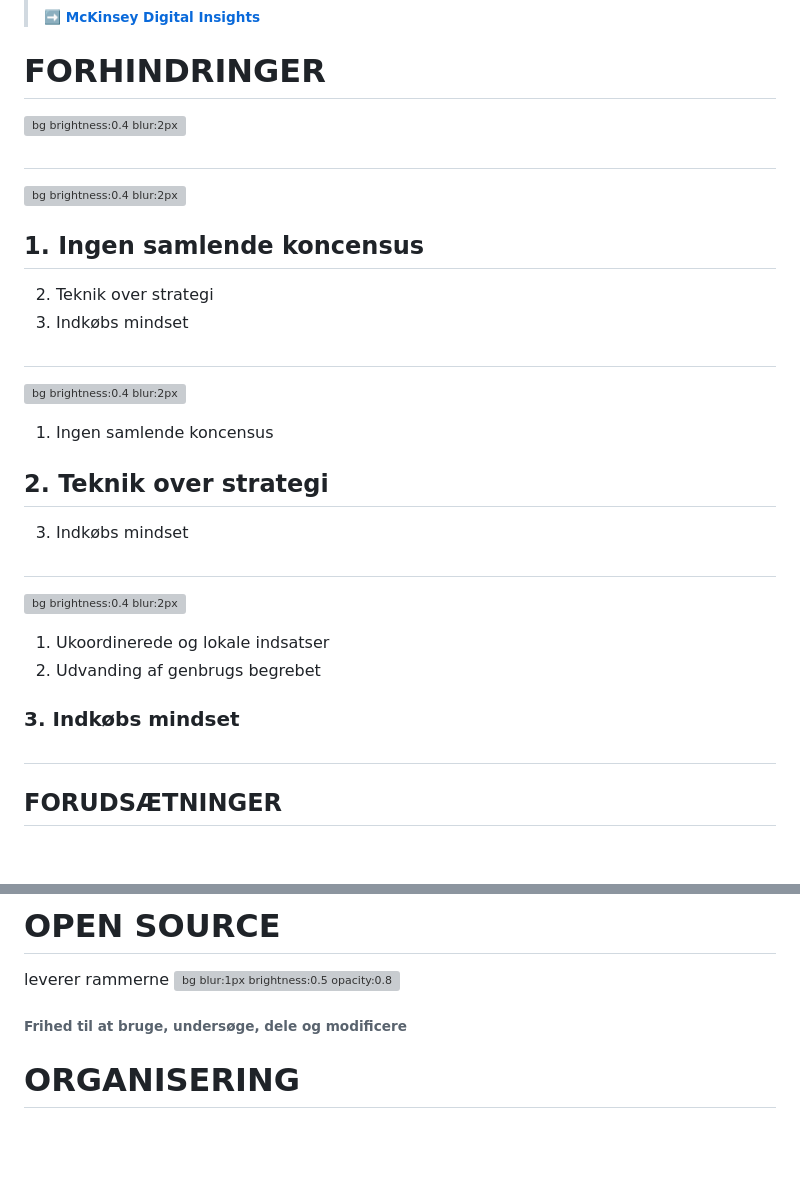
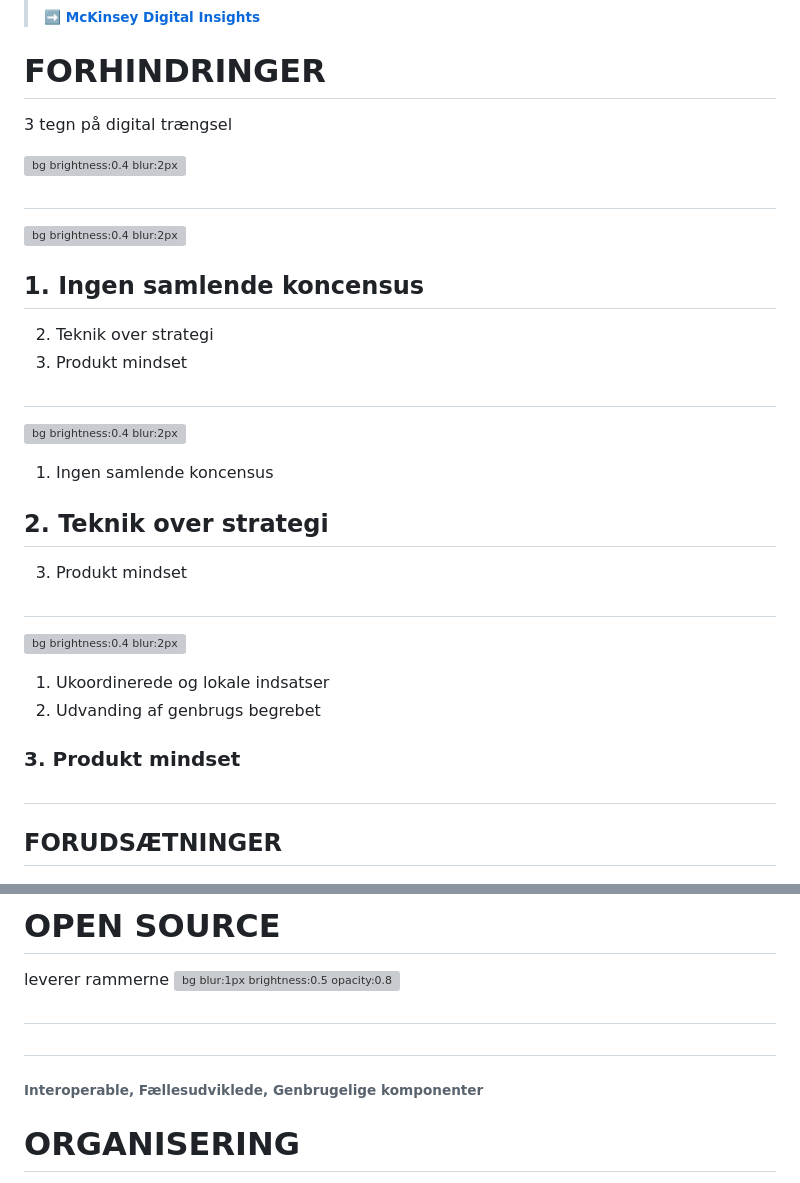
Before and after one commit to janhalen/os2-slides, a Markdown page: docs/FDA.md, 2 parts joined by grey strips. Drawn GitHub-style; blank space fills up the shorter version; grey boxes are pictures that could not be loaded.

Commit message:
Tilpassede pointer

```diff
--- a/docs/FDA.md
+++ b/docs/FDA.md
@@ -37,14 +37,23 @@ Jeg brænder for en mere åben og robust offentlig sektor
 
 # **FORHINDRINGER**
 
+3 tegn på digital trængsel
+
 ![bg brightness:0.4 blur:2px](https://vejle24.dk/files/nyheder24/styles/article_top_fullwidth_1x/public/media/2018/16/trafikprop.jpg?itok=6iFNaEVN)
 
 <!--
-Men hvorfor genbruger vi så ikke.?
+Bro fra Rasmus - så meget værdi at høste MEN
+
+Hvorfor genbruger vi så ikke.?
+
 Det kan ikke passe at det giver så stor værdi og at vi ikke gør det?
+
 Klassisk filosofisk fejlslutning
+
 Vi sidder også i trakfikpropper næsten hver dag
+
 En digital trængsel
+
 Alle mand for sig selv
 Jeg har flere gange siddet i en "lynbus" på E45 denne sommer
 Det var ikke p.g.a. bussen at vi ikke kom frem, det var p.g.a. trængsel.
@@ -58,7 +67,7 @@ Det var ikke p.g.a. bussen at vi ikke kom frem, det var p.g.a. trængsel.
 Der kan ikke findes en officiel definition at følge
 Og vi har ikke som myndigheder besluttet at deltage i et genbrugs fælleskab-->
 2. Teknik over strategi
-3. Indkøbs mindset
+3. Produkt mindset
 
 
 <!-- transition: glow -->
@@ -70,7 +79,7 @@ Og vi har ikke som myndigheder besluttet at deltage i et genbrugs fælleskab-->
 <!--    - Drevet af ildsjæle ofte teknikere
     - Fokus på teknik istedet for strategi
     Manglen-->
-3. Indkøbs mindset
+3. Produkt mindset
 
 
 
@@ -79,7 +88,7 @@ Og vi har ikke som myndigheder besluttet at deltage i et genbrugs fælleskab-->
 
 1. Ukoordinerede og lokale indsatser
 2. Udvanding af genbrugs begrebet
-### **3. Indkøbs mindset**
+### **3. Produkt mindset**
 
 <!--
     - Manglende fokus på strategi og fremtids sikring
@@ -125,7 +134,9 @@ The University of Melbourne
 # **OPEN SOURCE**
 leverer rammerne
 ![bg blur:1px brightness:0.5 opacity:0.8](https://images.unsplash.com/photo-1634745646763-1f1183bb91c1?q=80&w=2080&auto=format&fit=crop&ixlib=rb-4.0.3&ixid=M3wxMjA3fDB8MHxwaG90by1wYWdlfHx8fGVufDB8fHx8fA%3D%3D)
-###### Frihed til at bruge, undersøge, dele og modificere
+##
+##
+###### Interoperable, Fællesudviklede, Genbrugelige komponenter
 
 <!-- Genbrug og transparens er indbygget i OSS-->
 
```
